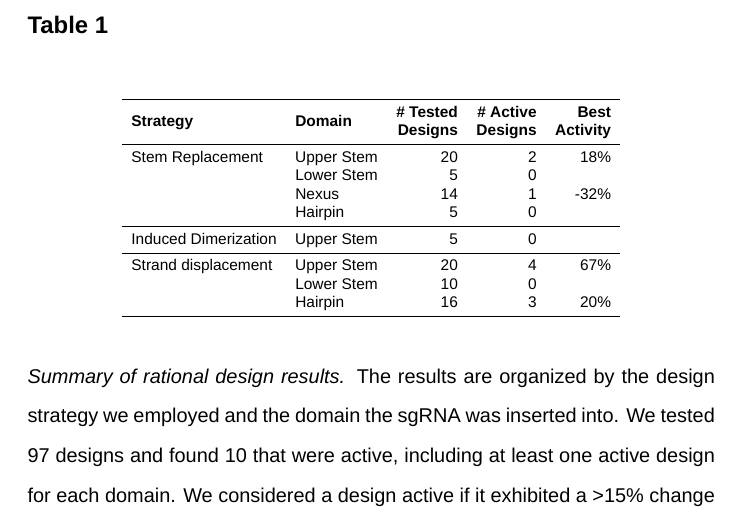
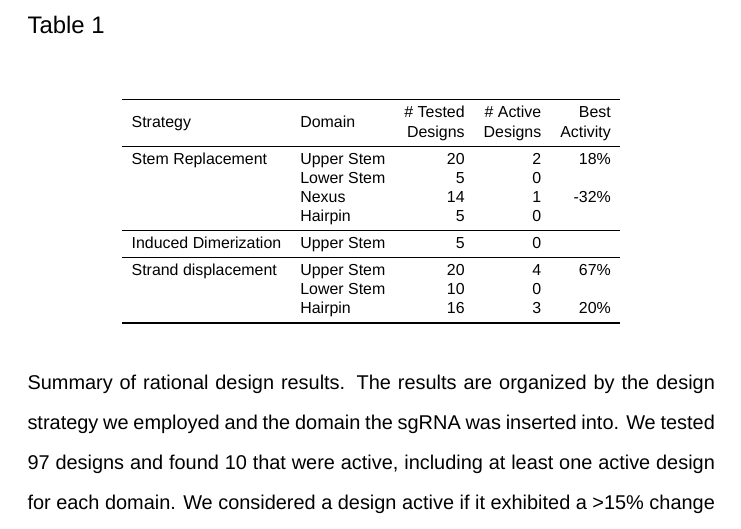
Before and after one commit to kalekundert/sgrna_sensor_paper, a LaTeX document (main.tex, which reads preamble.tex): part of page 11 of 15, cut so that both start at the same text. Compiled offline with XeLaTeX.

Commit message:
Updates from ShareLaTeX

```diff
--- a/preamble.tex
+++ b/preamble.tex
@@ -17,7 +17,7 @@
 
 % Use the same font in the main text as in the figures.
 \usepackage{fontspec}
-\setmainfont{Liberation Sans}
+\setmainfont{LiberationSans-Regular.ttf}
 
 % Double space the draft.
 \usepackage{setspace}
```
Also changed, not shown: LiberationSans-Regular.ttf (renamed from fonts/LiberationSans-Regular.ttf).
